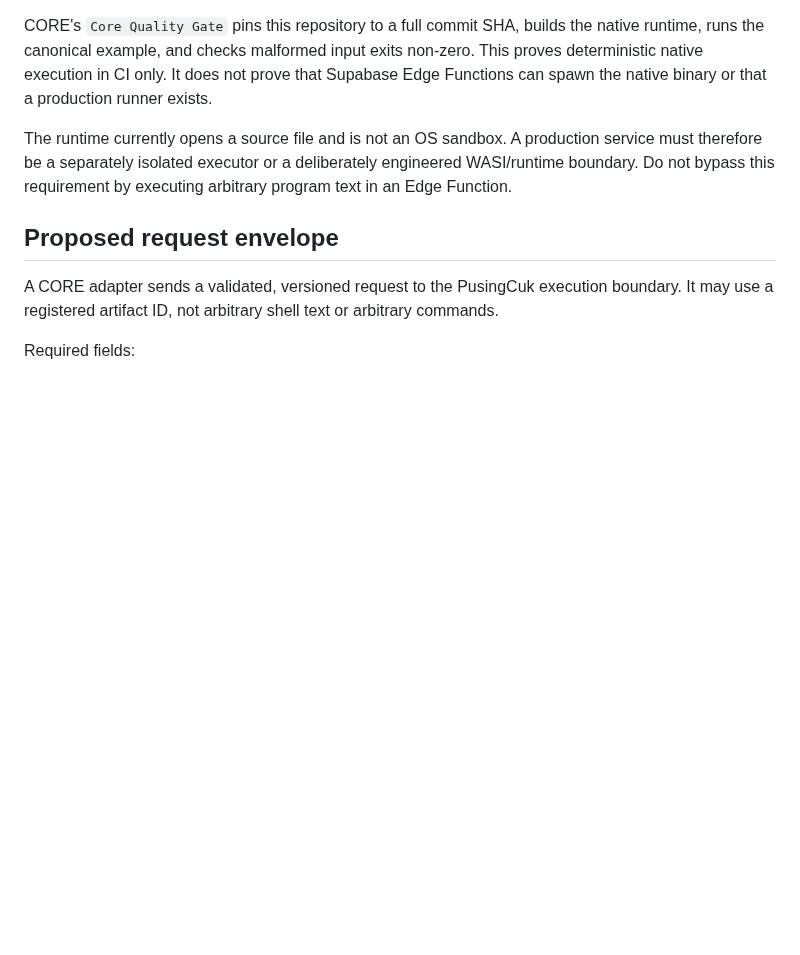
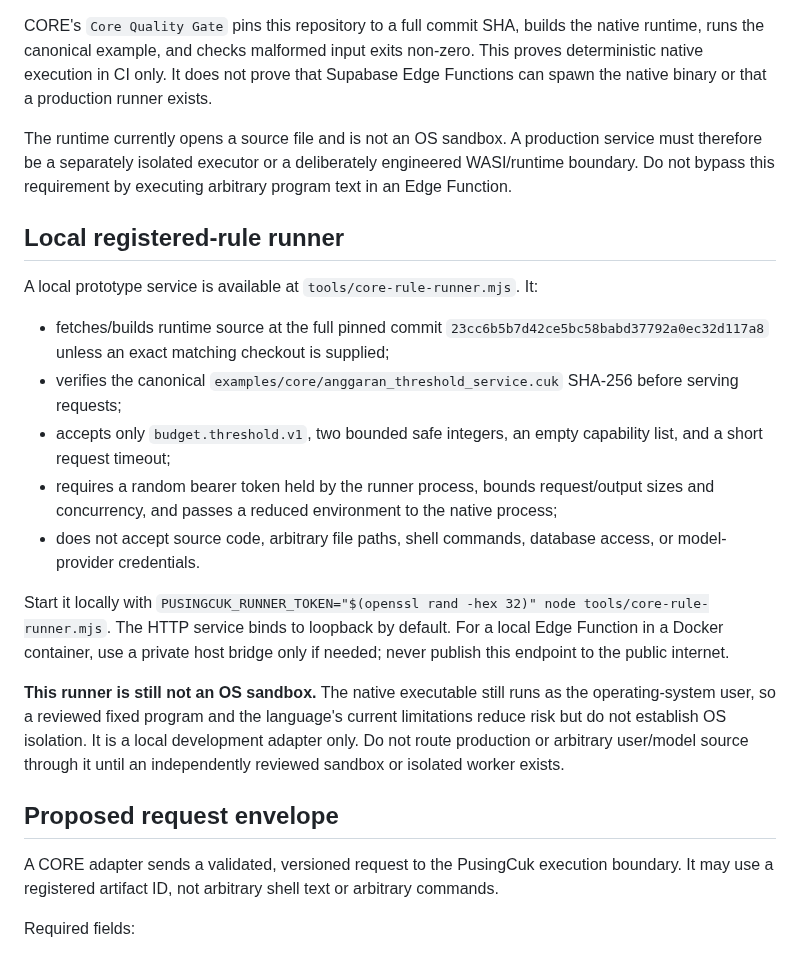
Before and after one commit to rllibo833-sudo/pusingcuk, a Markdown page: docs/integrations/CORE_TOOL_CONTRACT.md, the part around the change. Drawn GitHub-style; blank space fills up the shorter version.

Commit message:
docs(integration): document local registered rule runner limits

```diff
--- a/docs/integrations/CORE_TOOL_CONTRACT.md
+++ b/docs/integrations/CORE_TOOL_CONTRACT.md
@@ -24,6 +24,19 @@ The canonical pure rule is `examples/core/anggaran_threshold.cuk`. It classifies
 CORE's `Core Quality Gate` pins this repository to a full commit SHA, builds the native runtime, runs the canonical example, and checks malformed input exits non-zero. This proves deterministic native execution in CI only. It does not prove that Supabase Edge Functions can spawn the native binary or that a production runner exists.
 
 The runtime currently opens a source file and is not an OS sandbox. A production service must therefore be a separately isolated executor or a deliberately engineered WASI/runtime boundary. Do not bypass this requirement by executing arbitrary program text in an Edge Function.
+
+## Local registered-rule runner
+
+A local prototype service is available at `tools/core-rule-runner.mjs`. It:
+- fetches/builds runtime source at the full pinned commit `23cc6b5b7d42ce5bc58babd37792a0ec32d117a8` unless an exact matching checkout is supplied;
+- verifies the canonical `examples/core/anggaran_threshold_service.cuk` SHA-256 before serving requests;
+- accepts only `budget.threshold.v1`, two bounded safe integers, an empty capability list, and a short request timeout;
+- requires a random bearer token held by the runner process, bounds request/output sizes and concurrency, and passes a reduced environment to the native process;
+- does not accept source code, arbitrary file paths, shell commands, database access, or model-provider credentials.
+
+Start it locally with `PUSINGCUK_RUNNER_TOKEN="$(openssl rand -hex 32)" node tools/core-rule-runner.mjs`. The HTTP service binds to loopback by default. For a local Edge Function in a Docker container, use a private host bridge only if needed; never publish this endpoint to the public internet.
+
+**This runner is still not an OS sandbox.** The native executable still runs as the operating-system user, so a reviewed fixed program and the language's current limitations reduce risk but do not establish OS isolation. It is a local development adapter only. Do not route production or arbitrary user/model source through it until an independently reviewed sandbox or isolated worker exists.
 
 ## Proposed request envelope
 
```
